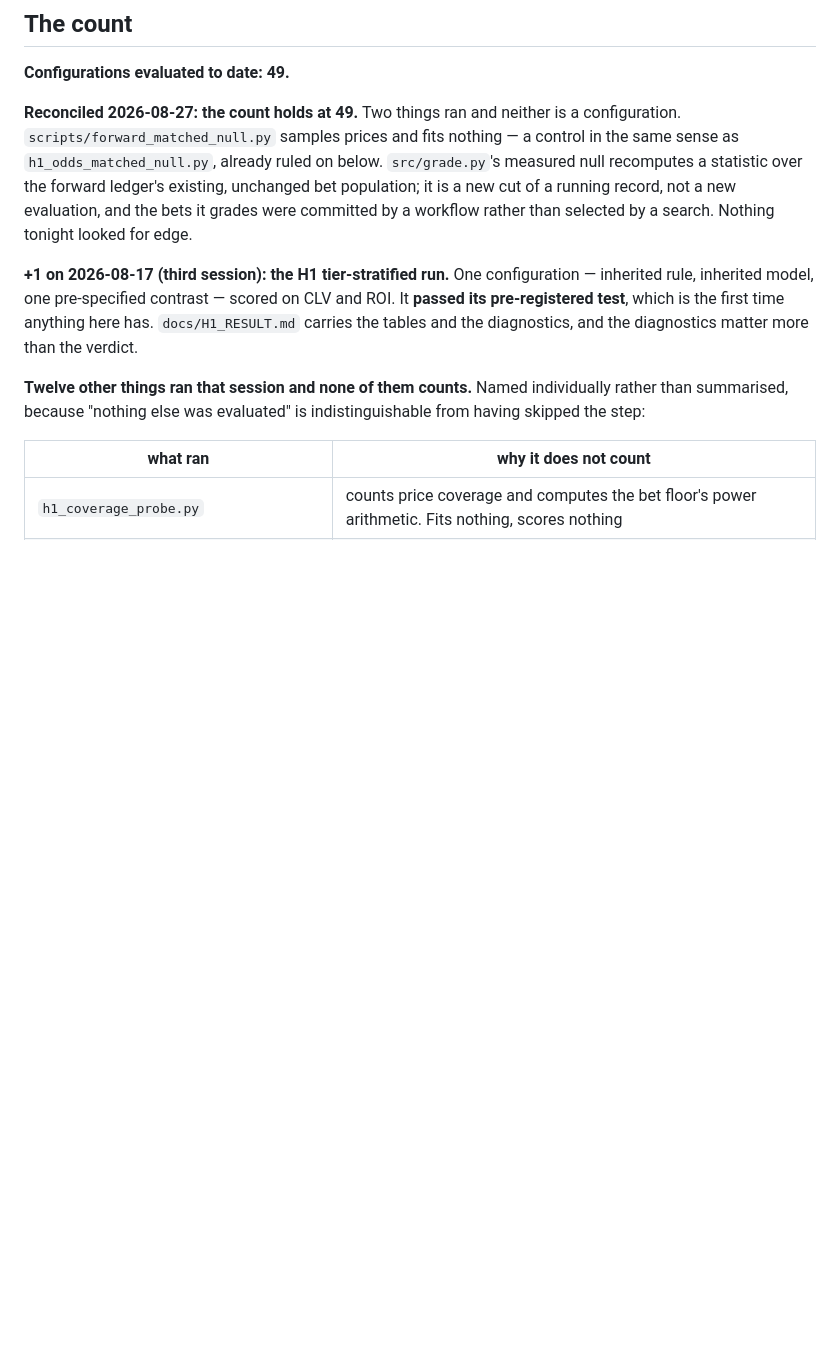
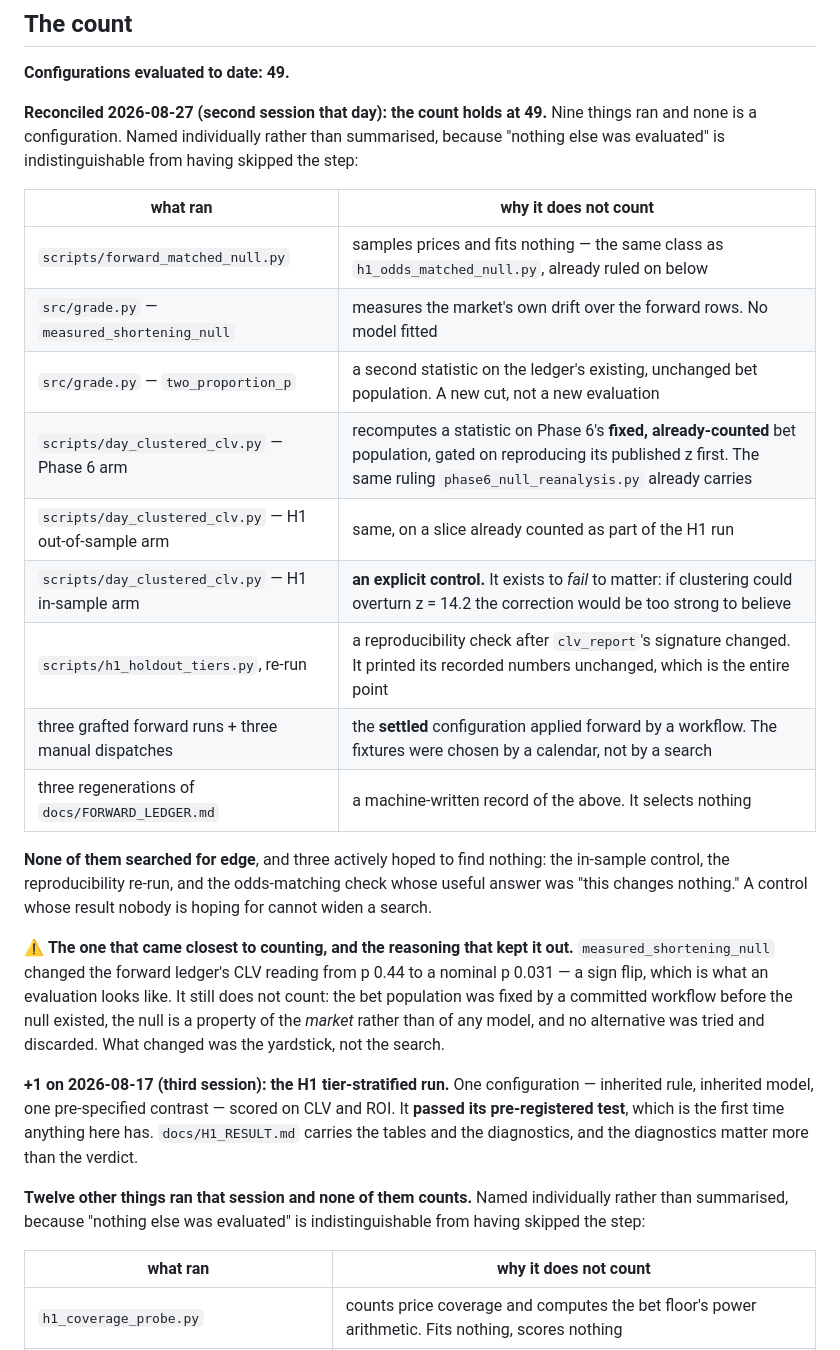
Before and after one commit to tracsj/match-predictor, a Markdown page: docs/PROGRAMME.md, the part around one of its changes. Drawn GitHub-style; blank space fills up the shorter version.

```diff
--- a/docs/PROGRAMME.md
+++ b/docs/PROGRAMME.md
@@ -103,7 +111,23 @@ The deliverable is the testing machine plus honest findings. A dozen well-killed
 
 **Configurations evaluated to date: 49.**
 
-**Reconciled 2026-08-27: the count holds at 49.** Two things ran and neither is a configuration. `scripts/forward_matched_null.py` samples prices and fits nothing — a control in the same sense as `h1_odds_matched_null.py`, already ruled on below. `src/grade.py`'s measured null recomputes a statistic over the forward ledger's existing, unchanged bet population; it is a new cut of a running record, not a new evaluation, and the bets it grades were committed by a workflow rather than selected by a search. Nothing tonight looked for edge.
+**Reconciled 2026-08-27 (second session that day): the count holds at 49.** Nine things ran and none is a configuration. Named individually rather than summarised, because "nothing else was evaluated" is indistinguishable from having skipped the step:
+
+| what ran | why it does not count |
+|---|---|
+| `scripts/forward_matched_null.py` | samples prices and fits nothing — the same class as `h1_odds_matched_null.py`, already ruled on below |
+| `src/grade.py` — `measured_shortening_null` | measures the market's own drift over the forward rows. No model fitted |
+| `src/grade.py` — `two_proportion_p` | a second statistic on the ledger's existing, unchanged bet population. A new cut, not a new evaluation |
+| `scripts/day_clustered_clv.py` — Phase 6 arm | recomputes a statistic on Phase 6's **fixed, already-counted** bet population, gated on reproducing its published z first. The same ruling `phase6_null_reanalysis.py` already carries |
+| `scripts/day_clustered_clv.py` — H1 out-of-sample arm | same, on a slice already counted as part of the H1 run |
+| `scripts/day_clustered_clv.py` — H1 in-sample arm | **an explicit control.** It exists to *fail* to matter: if clustering could overturn z = 14.2 the correction would be too strong to believe |
+| `scripts/h1_holdout_tiers.py`, re-run | a reproducibility check after `clv_report`'s signature changed. It printed its recorded numbers unchanged, which is the entire point |
+| three grafted forward runs + three manual dispatches | the **settled** configuration applied forward by a workflow. The fixtures were chosen by a calendar, not by a search |
+| three regenerations of `docs/FORWARD_LEDGER.md` | a machine-written record of the above. It selects nothing |
+
+**None of them searched for edge**, and three actively hoped to find nothing: the in-sample control, the reproducibility re-run, and the odds-matching check whose useful answer was "this changes nothing." A control whose result nobody is hoping for cannot widen a search.
+
+⚠️ **The one that came closest to counting, and the reasoning that kept it out.** `measured_shortening_null` changed the forward ledger's CLV reading from p 0.44 to a nominal p 0.031 — a sign flip, which is what an evaluation looks like. It still does not count: the bet population was fixed by a committed workflow before the null existed, the null is a property of the *market* rather than of any model, and no alternative was tried and discarded. What changed was the yardstick, not the search.
 
 **+1 on 2026-08-17 (third session): the H1 tier-stratified run.** One configuration — inherited rule, inherited model, one pre-specified contrast — scored on CLV and ROI. It **passed its pre-registered test**, which is the first time anything here has. `docs/H1_RESULT.md` carries the tables and the diagnostics, and the diagnostics matter more than the verdict.
 
```
Also changed, not shown: other parts of docs/PROGRAMME.md (+8 -0 lines), CLAUDE.md (+10 -7 lines), 1 other file.
